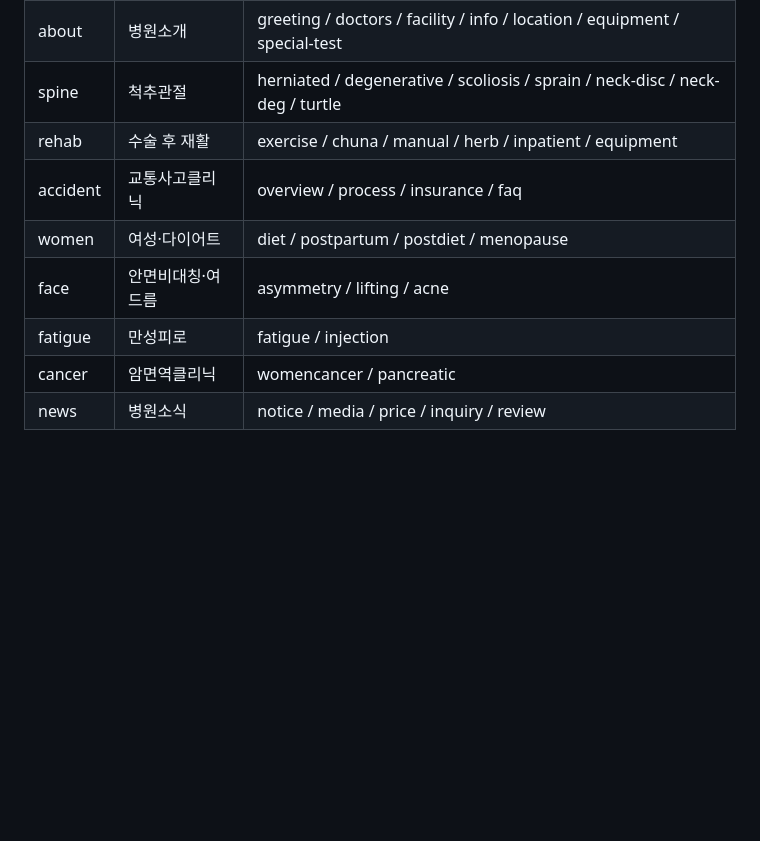
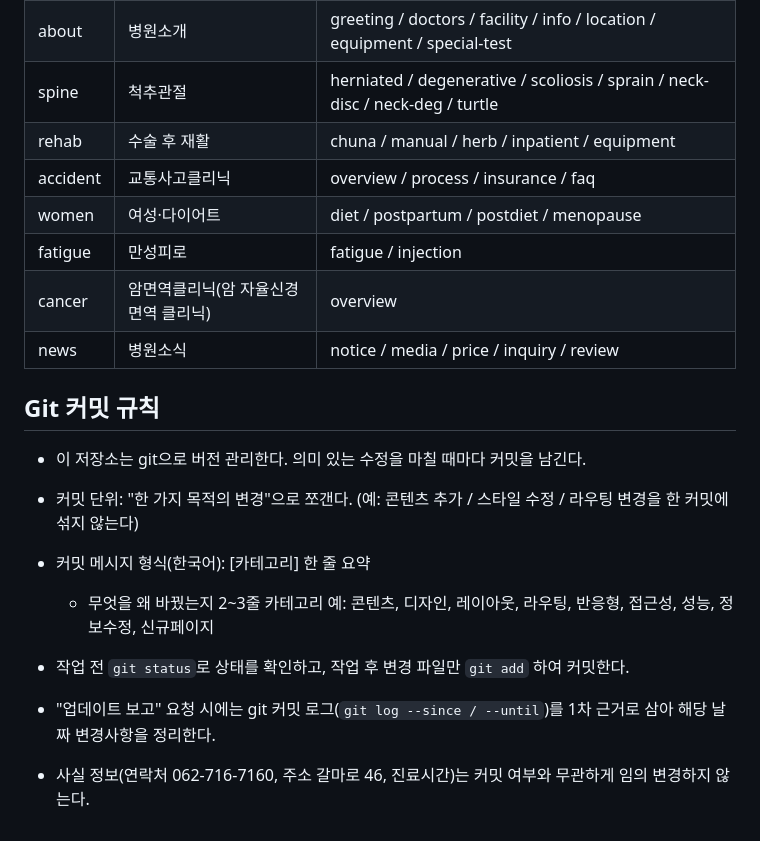
Before and after one commit to Yeonwoo-partytonight/duam_website, a Markdown page: CLAUDE.md, the part around the change. Drawn GitHub-style; blank space fills up the shorter version.

Commit message:
[문서] CLAUDE.md 라우트 표 동기화 및 Git 커밋 규칙 추가
- 라우트 표를 실제 두암한방병원.html 구조와 일치시킴 (face 행 삭제, rehab의 exercise 앵커 제거, cancer를 overview 단일 앵커로 통합)
- Git 커밋 규칙 섹션을 문서 하단에 추가 (커밋 단위·메시지 형식·업데이트 보고 근거)

```diff
--- a/CLAUDE.md
+++ b/CLAUDE.md
@@ -48,10 +48,22 @@
 | home | 홈 | hero / about / services / treatments / reviews / hours / access |
 | about | 병원소개 | greeting / doctors / facility / info / location / equipment / special-test |
 | spine | 척추관절 | herniated / degenerative / scoliosis / sprain / neck-disc / neck-deg / turtle |
-| rehab | 수술 후 재활 | exercise / chuna / manual / herb / inpatient / equipment |
+| rehab | 수술 후 재활 | chuna / manual / herb / inpatient / equipment |
 | accident | 교통사고클리닉 | overview / process / insurance / faq |
 | women | 여성·다이어트 | diet / postpartum / postdiet / menopause |
-| face | 안면비대칭·여드름 | asymmetry / lifting / acne |
 | fatigue | 만성피로 | fatigue / injection |
-| cancer | 암면역클리닉 | womencancer / pancreatic |
+| cancer | 암면역클리닉(암 자율신경 면역 클리닉) | overview |
 | news | 병원소식 | notice / media / price / inquiry / review |
+
+## Git 커밋 규칙
+
+- 이 저장소는 git으로 버전 관리한다. 의미 있는 수정을 마칠 때마다 커밋을 남긴다.
+- 커밋 단위: "한 가지 목적의 변경"으로 쪼갠다. (예: 콘텐츠 추가 / 스타일 수정 / 라우팅 변경을 한 커밋에 섞지 않는다)
+- 커밋 메시지 형식(한국어):
+    [카테고리] 한 줄 요약
+
+    - 무엇을 왜 바꿨는지 2~3줄
+  카테고리 예: 콘텐츠, 디자인, 레이아웃, 라우팅, 반응형, 접근성, 성능, 정보수정, 신규페이지
+- 작업 전 `git status`로 상태를 확인하고, 작업 후 변경 파일만 `git add` 하여 커밋한다.
+- "업데이트 보고" 요청 시에는 git 커밋 로그(`git log --since / --until`)를 1차 근거로 삼아 해당 날짜 변경사항을 정리한다.
+- 사실 정보(연락처 062-716-7160, 주소 갈마로 46, 진료시간)는 커밋 여부와 무관하게 임의 변경하지 않는다.
```
